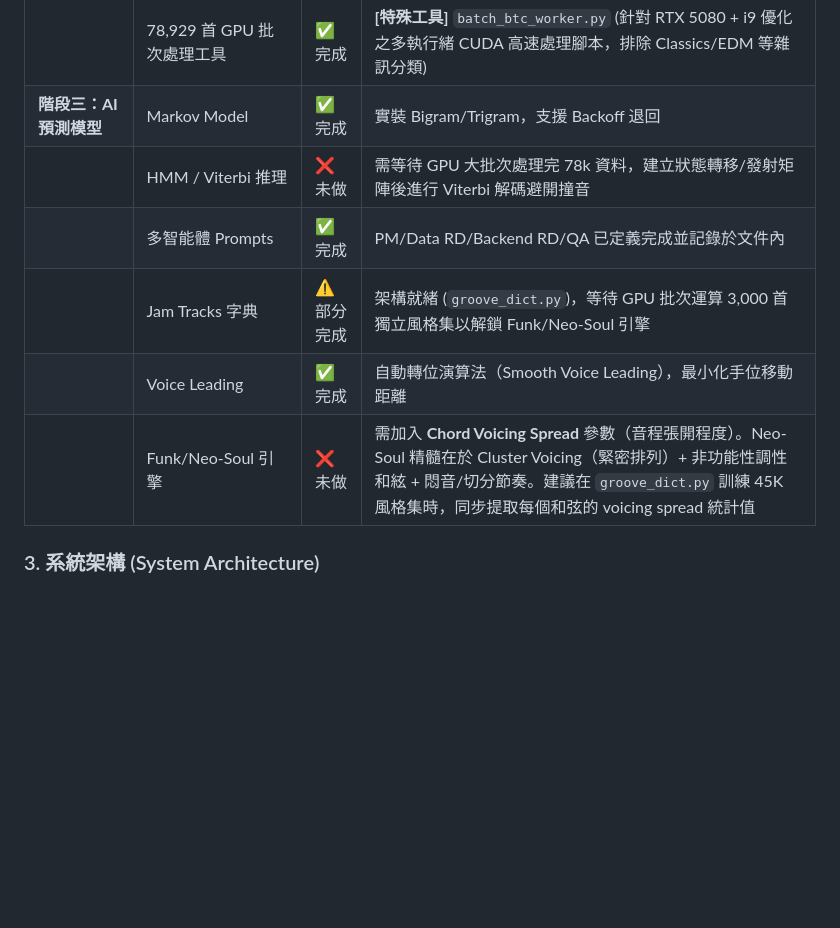
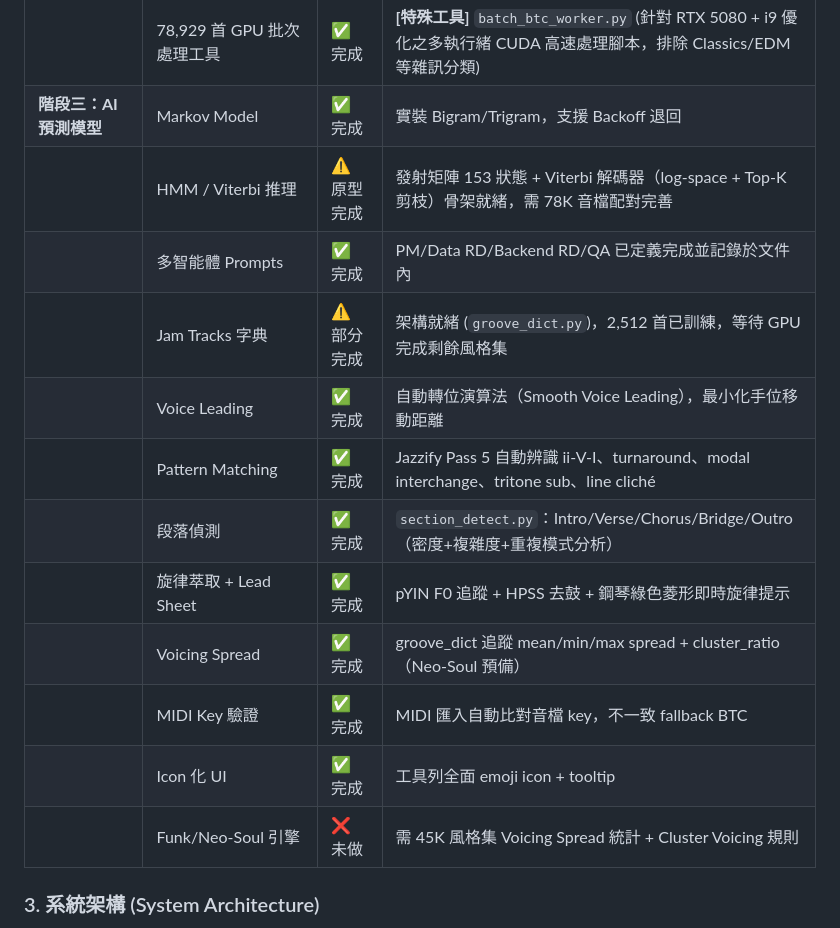
Before and after one commit to JJ110112/LiveChord, a Markdown page: doc/JAZZIFY_PRD.md, the part around the change. Rendered like a GitHub page; blank space fills up the shorter version.

```diff
--- a/doc/JAZZIFY_PRD.md
+++ b/doc/JAZZIFY_PRD.md
@@ -24,11 +24,17 @@ LiveChord 的野心已超越單純的「和絃預測器」，而是成為**顛
 | **階段二：Data ETL Pipeline** | 標準化語料庫 | ✅ 完成 | `preprocess.py` 移調→C大調，詞彙過濾 Top 100 |
 | | 78,929 首 GPU 批次處理工具 | ✅ 完成 | **[特殊工具]** `batch_btc_worker.py` (針對 RTX 5080 + i9 優化之多執行緒 CUDA 高速處理腳本，排除 Classics/EDM 等雜訊分類) |
 | **階段三：AI 預測模型** | Markov Model | ✅ 完成 | 實裝 Bigram/Trigram，支援 Backoff 退回 |
-| | HMM / Viterbi 推理 | ❌ 未做 | 需等待 GPU 大批次處理完 78k 資料，建立狀態轉移/發射矩陣後進行 Viterbi 解碼避開撞音 |
+| | HMM / Viterbi 推理 | ⚠️ 原型完成 | 發射矩陣 153 狀態 + Viterbi 解碼器（log-space + Top-K 剪枝）骨架就緒，需 78K 音檔配對完善 |
 | | 多智能體 Prompts | ✅ 完成 | PM/Data RD/Backend RD/QA 已定義完成並記錄於文件內 |
-| | Jam Tracks 字典 | ⚠️ 部分完成 | 架構就緒 (`groove_dict.py`)，等待 GPU 批次運算 3,000 首獨立風格集以解鎖 Funk/Neo-Soul 引擎 |
+| | Jam Tracks 字典 | ⚠️ 部分完成 | 架構就緒 (`groove_dict.py`)，2,512 首已訓練，等待 GPU 完成剩餘風格集 |
 | | Voice Leading | ✅ 完成 | 自動轉位演算法（Smooth Voice Leading），最小化手位移動距離 |
-| | Funk/Neo-Soul 引擎 | ❌ 未做 | 需加入 **Chord Voicing Spread** 參數（音程張開程度）。Neo-Soul 精髓在於 Cluster Voicing（緊密排列）+ 非功能性調性和絃 + 悶音/切分節奏。建議在 `groove_dict.py` 訓練 45K 風格集時，同步提取每個和弦的 voicing spread 統計值 |
+| | Pattern Matching | ✅ 完成 | Jazzify Pass 5 自動辨識 ii-V-I、turnaround、modal interchange、tritone sub、line cliché |
+| | 段落偵測 | ✅ 完成 | `section_detect.py`：Intro/Verse/Chorus/Bridge/Outro（密度+複雜度+重複模式分析） |
+| | 旋律萃取 + Lead Sheet | ✅ 完成 | pYIN F0 追蹤 + HPSS 去鼓 + 鋼琴綠色菱形即時旋律提示 |
+| | Voicing Spread | ✅ 完成 | groove_dict 追蹤 mean/min/max spread + cluster_ratio（Neo-Soul 預備） |
+| | MIDI Key 驗證 | ✅ 完成 | MIDI 匯入自動比對音檔 key，不一致 fallback BTC |
+| | Icon 化 UI | ✅ 完成 | 工具列全面 emoji icon + tooltip |
+| | Funk/Neo-Soul 引擎 | ❌ 未做 | 需 45K 風格集 Voicing Spread 統計 + Cluster Voicing 規則 |
 
 ### 3. 系統架構 (System Architecture)
 *   **核心服務**：FastAPI (Python)。
```
Also changed, not shown: doc/AI_CHORD_LEARNING_STRATEGY.md (+11 -2 lines).
